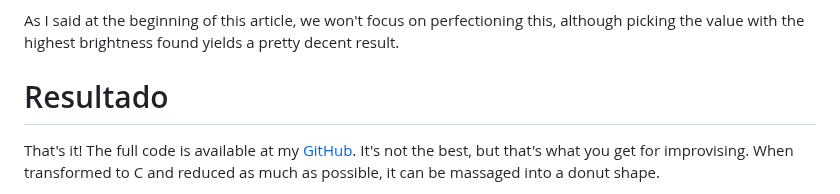
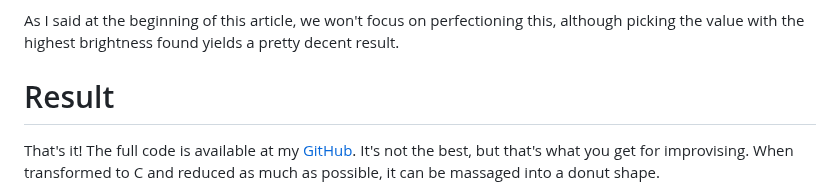
Before and after one commit to erikucenik/PersonalWebsite, a Markdown page: articles/donut.md, the part around the change. Rendered like a GitHub page.

Commit message:
Translate a line I missed in donut article.

```diff
--- a/articles/donut.md
+++ b/articles/donut.md
@@ -197,7 +197,7 @@ Actually there's a last thing to consider. Different point on the donut with dif
 
 As I said at the beginning of this article, we won't focus on perfectioning this, although picking the value with the highest brightness found yields a pretty decent result.
 
-# Resultado
+# Result
 
 That's it! The full code is available at my [GitHub](https://github.com/erikucenik/donut/blob/master/donut.py). It's not the best, but that's what you get for improvising. When transformed to C and reduced as much as possible, it can be massaged into a donut shape.
 
```
